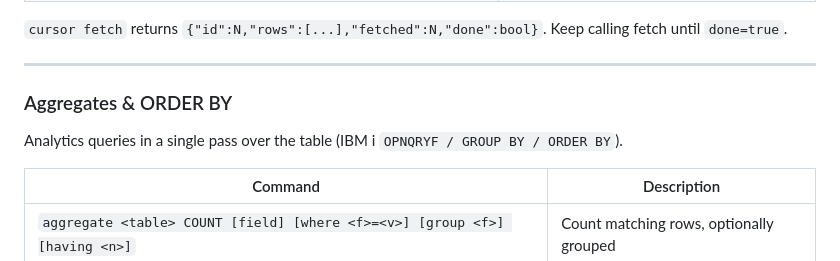
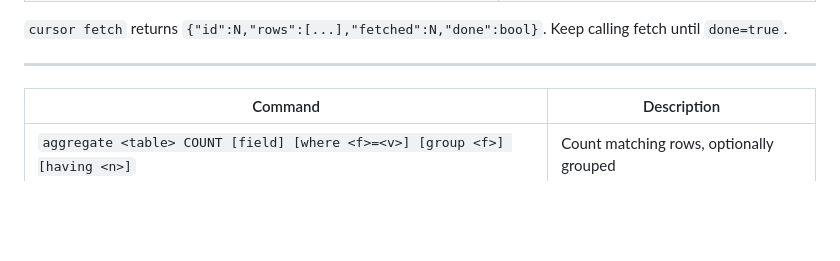
Before and after one commit to kubeworkz/aerosls, a Markdown page: docs/COMMANDS.md, the part around the change. Drawn GitHub-style; blank space fills up the shorter version.

Commit message:
chore: update docs

```diff
--- a/docs/COMMANDS.md
+++ b/docs/COMMANDS.md
@@ -234,9 +234,7 @@ Server-side iterators that hold scan position across multiple FETCH calls (IBM i
 
 ---
 
-### Aggregates & ORDER BY
 
-Analytics queries in a single pass over the table (IBM i `OPNQRYF / GROUP BY / ORDER BY`).
 
 
 | Command                                                                      | Description                             |
```
